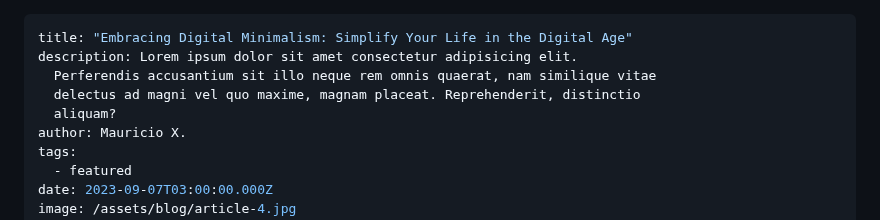
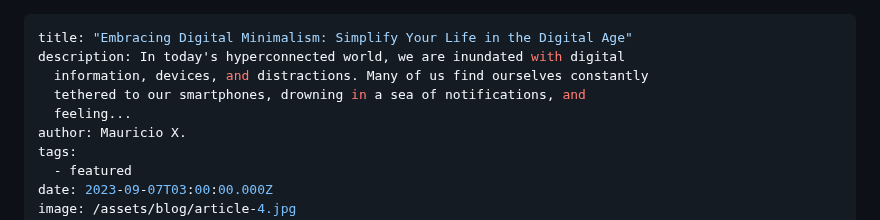
Before and after one commit to maurixavi/jamstack-11ty-blog, a Markdown page: src/blog/2021-06-01-my-fourth-article.md, the part around the change. Rendered like a GitHub page.

Commit message:
Update Blog “2021-06-01-my-fourth-article”

```diff
--- a/src/blog/2021-06-01-my-fourth-article.md
+++ b/src/blog/2021-06-01-my-fourth-article.md
@@ -1,9 +1,9 @@
 ---
 title: "Embracing Digital Minimalism: Simplify Your Life in the Digital Age"
-description: Lorem ipsum dolor sit amet consectetur adipisicing elit.
-  Perferendis accusantium sit illo neque rem omnis quaerat, nam similique vitae
-  delectus ad magni vel quo maxime, magnam placeat. Reprehenderit, distinctio
-  aliquam?
+description: In today's hyperconnected world, we are inundated with digital
+  information, devices, and distractions. Many of us find ourselves constantly
+  tethered to our smartphones, drowning in a sea of notifications, and
+  feeling...
 author: Mauricio X.
 tags:
   - featured
```
